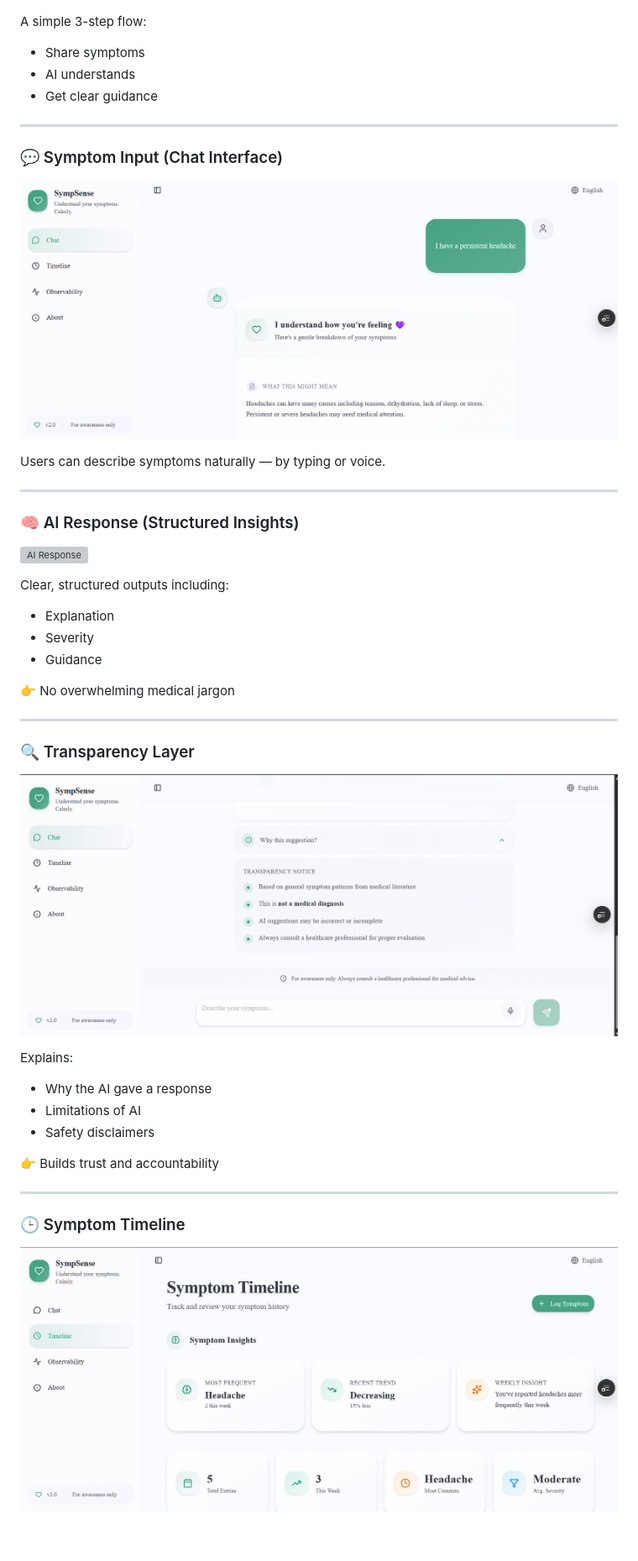
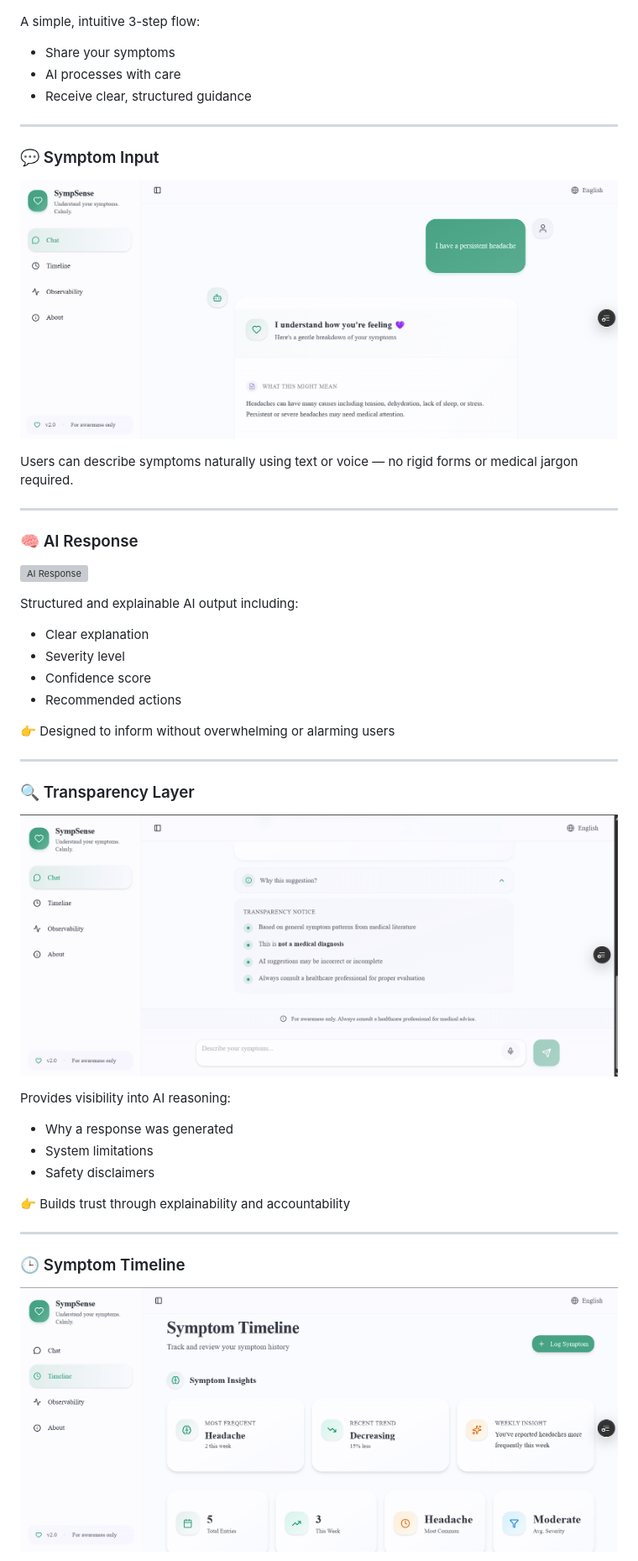
Before and after one commit to Aadya2901/symp-sense, a Markdown page: README.md, the part around one of its changes. Shown at 84% size. Drawn GitHub-style; blank space fills up the shorter version; grey boxes are pictures that could not be loaded.

```diff
--- a/README.md
+++ b/README.md
@@ -133,12 +142,12 @@ A calm, distraction-free entry point designed to reduce anxiety and guide users
 
 ![How it Works](screenshots/how-it-works.png)
 
-A simple 3-step flow:
-- Share symptoms
-- AI understands
-- Get clear guidance
+A simple, intuitive 3-step flow:
+- Share your symptoms
+- AI processes with care
+- Receive clear, structured guidance
 
 ---
 
-### 💬 Symptom Input (Chat Interface)
+### 💬 Symptom Input
 
@@ -146,18 +155,19 @@ A simple 3-step flow:
 
-Users can describe symptoms naturally — by typing or voice.
+Users can describe symptoms naturally using text or voice — no rigid forms or medical jargon required.
 
 ---
 
-### 🧠 AI Response (Structured Insights)
+### 🧠 AI Response
 
 ![AI Response](screenshots/ai-response.png)
 
-Clear, structured outputs including:
-- Explanation
-- Severity
-- Guidance
+Structured and explainable AI output including:
+- Clear explanation
+- Severity level
+- Confidence score
+- Recommended actions
 
-👉 No overwhelming medical jargon
+👉 Designed to inform without overwhelming or alarming users
 
 ---
 
@@ -167,10 +177,10 @@ Clear, structured outputs including:
 
-Explains:
-- Why the AI gave a response
-- Limitations of AI
+Provides visibility into AI reasoning:
+- Why a response was generated
+- System limitations
 - Safety disclaimers
 
-👉 Builds trust and accountability
+👉 Builds trust through explainability and accountability
 
 ---
 
```
Also changed, not shown: other parts of README.md (+54 -13 lines).
